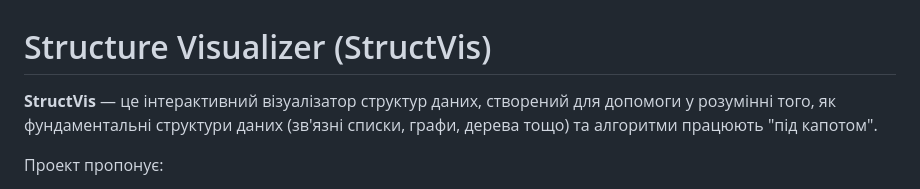
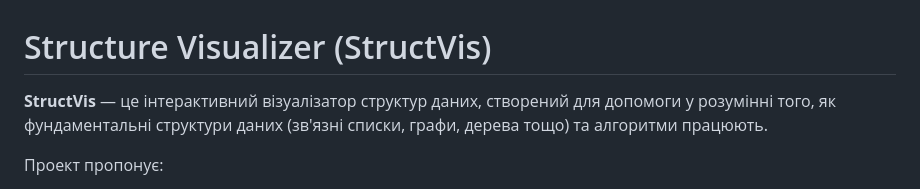
Before and after one commit to aStyxxx/Structure-Visualizer, a Markdown page: README.md, the part around the change. GitHub-like rendering.

Commit message:
Refine description of StructVis in README
Removed unnecessary text from the project description.

```diff
--- a/README.md
+++ b/README.md
@@ -1,6 +1,6 @@
 # Structure Visualizer (StructVis)
 
-**StructVis** — це інтерактивний візуалізатор структур даних, створений для допомоги у розумінні того, як фундаментальні структури даних (зв'язні списки, графи, дерева тощо) та алгоритми працюють "під капотом".
+**StructVis** — це інтерактивний візуалізатор структур даних, створений для допомоги у розумінні того, як фундаментальні структури даних (зв'язні списки, графи, дерева тощо) та алгоритми працюють.
 
 Проект пропонує:
 - Інтерактивне візуальне відстеження операцій у реальному часі.
```
